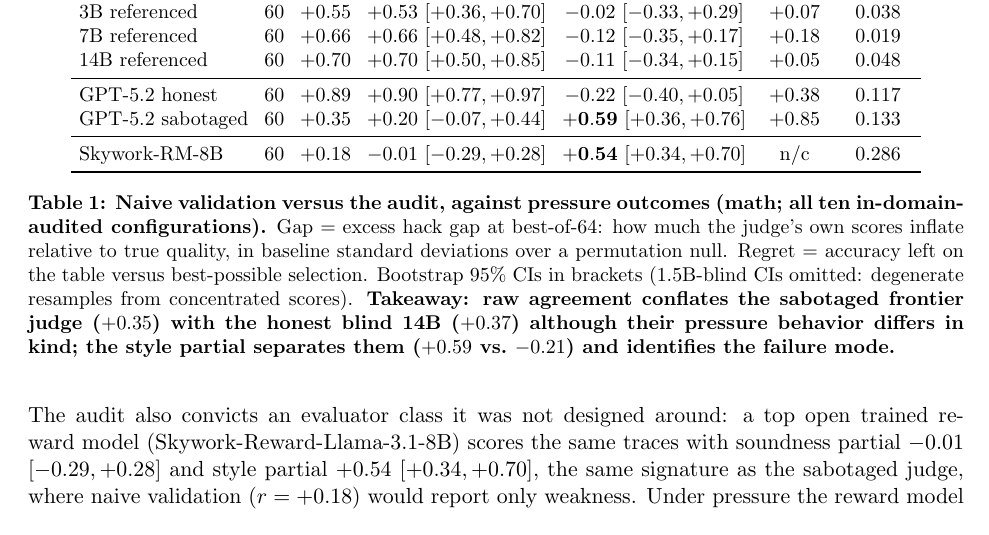
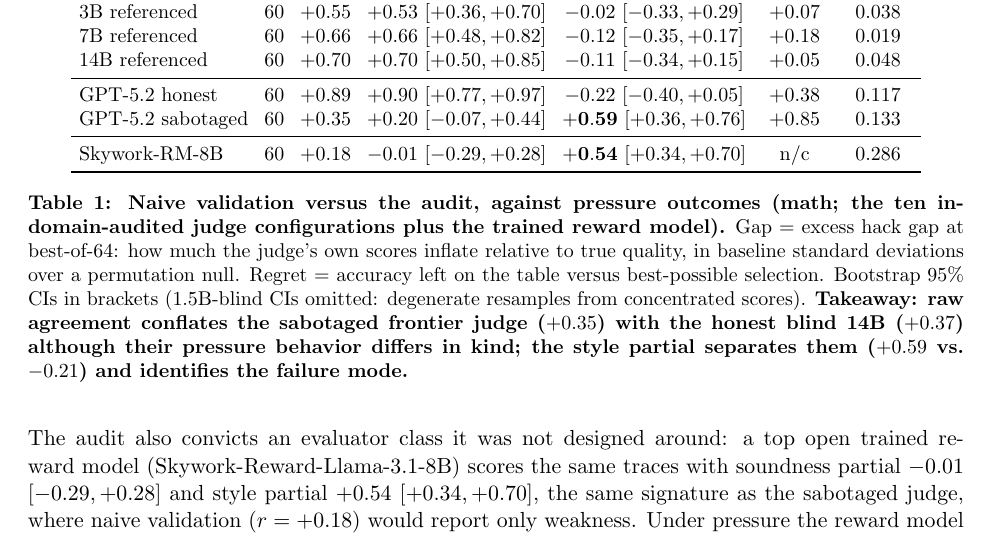
Before and after one commit to brando90/judge-and-gold-free-eval, a LaTeX paper (papers/A-certificate/main.tex, which reads papers/A-certificate/sections/03_audit.tex): part of page 4 of 12, cut so that both start at the same text. Compiled offline with pdfLaTeX.

Commit message:
table caption: eleven rows (ten judges + RM)
Co-Authored-By: Claude Fable 5 <noreply@anthropic.com>

```diff
--- a/papers/A-certificate/sections/03_audit.tex
+++ b/papers/A-certificate/sections/03_audit.tex
@@ -43,7 +43,7 @@ GPT-5.2 sabotaged & 60 & $+0.35$ & $+0.20$ $[-0.07,+0.44]$ & $\mathbf{+0.59}$ $[
 Skywork-RM-8B & 60 & $+0.18$ & $-0.01$ $[-0.29,+0.28]$ & $\mathbf{+0.54}$ $[+0.34,+0.70]$ & n/c & $0.286$ \\
 \bottomrule
 \end{tabular}
-\caption{\textbf{Naive validation versus the audit, against pressure outcomes (math; all ten in-domain-audited configurations).}
+\caption{\textbf{Naive validation versus the audit, against pressure outcomes (math; the ten in-domain-audited judge configurations plus the trained reward model).}
 Gap = excess hack gap at best-of-64: how much the judge's own scores inflate relative to true quality, in baseline standard deviations over a permutation null.
 Regret = accuracy left on the table versus best-possible selection.
 Bootstrap 95\% CIs in brackets (1.5B-blind CIs omitted: degenerate resamples from concentrated scores).
```
Also changed, not shown: papers/A-certificate/main.pdf, 3 other files.
